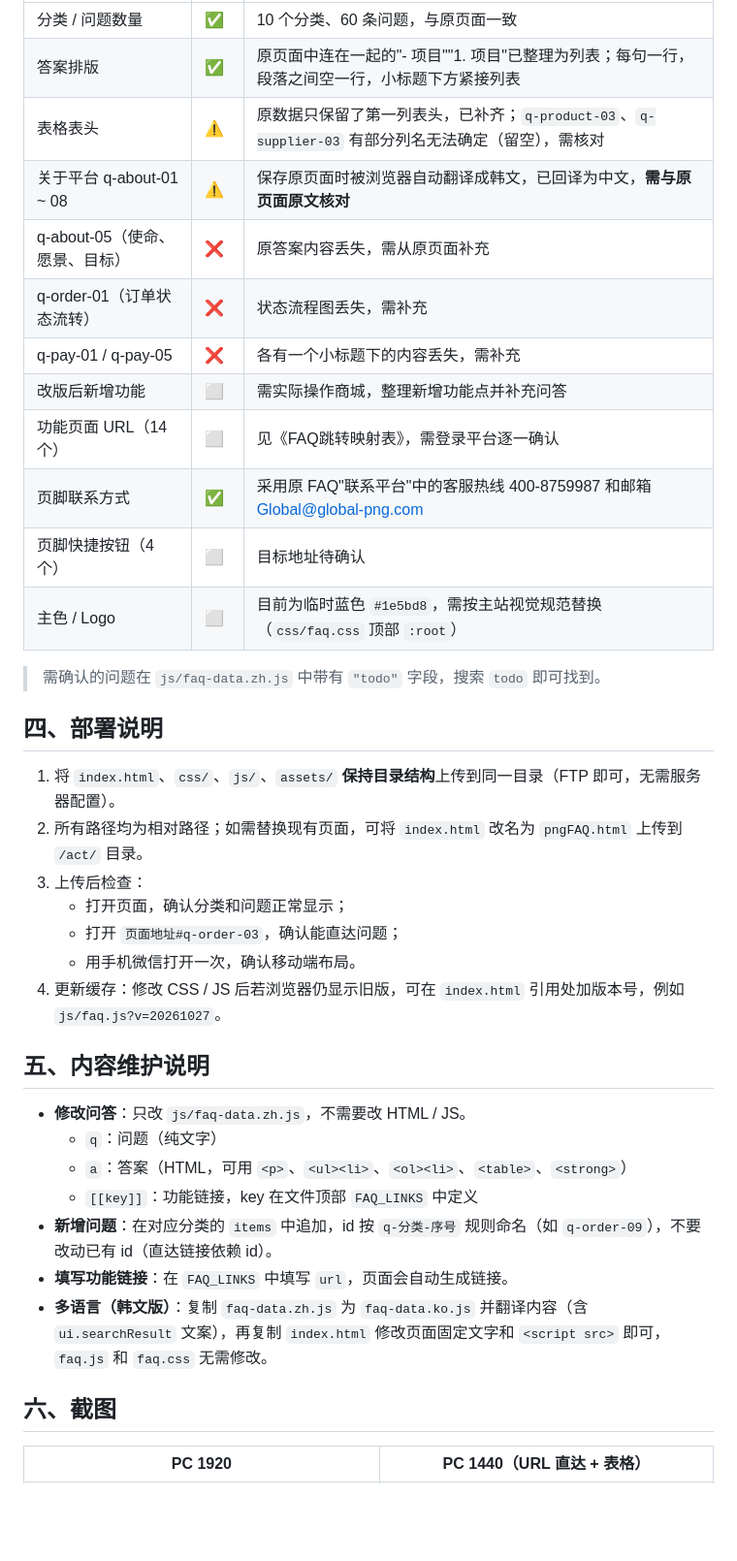
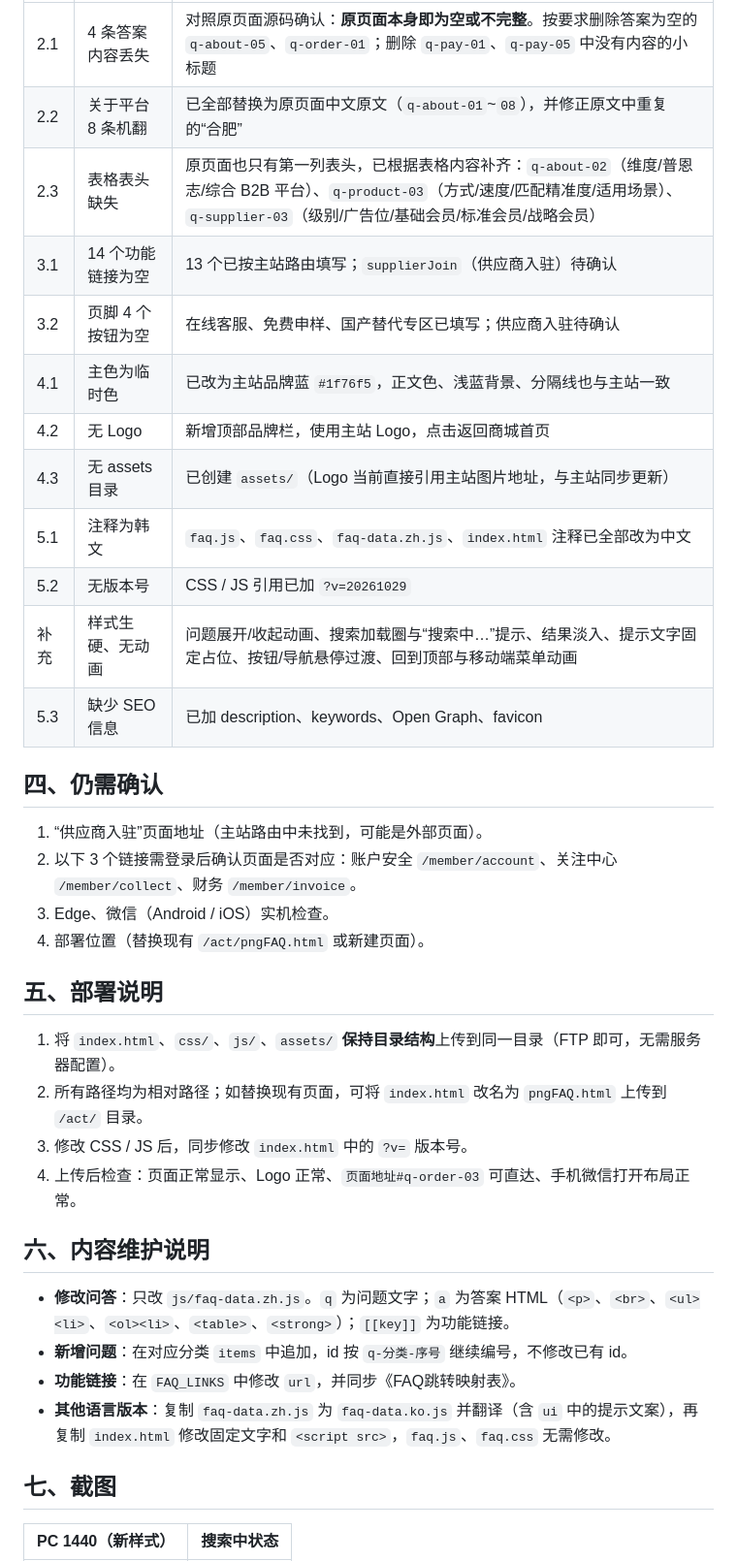
Before and after one commit to seonu826/png-faq, a Markdown page: docs/自测文档.md, the part around one of its changes. Shown at 97% size. GitHub-like rendering; blank space fills up the shorter version.

```diff
--- a/docs/自测文档.md
+++ b/docs/自测文档.md
@@ -45,40 +43,39 @@
 |---|---|---|
-| 分类 / 问题数量 | ✅ | 10 个分类、60 条问题，与原页面一致 |
-| 答案排版 | ✅ | 原页面中连在一起的"- 项目""1. 项目"已整理为列表；每句一行，段落之间空一行，小标题下方紧接列表 |
-| 表格表头 | ⚠️ | 原数据只保留了第一列表头，已补齐；`q-product-03`、`q-supplier-03` 有部分列名无法确定（留空），需核对 |
-| 关于平台 q-about-01 ~ 08 | ⚠️ | 保存原页面时被浏览器自动翻译成韩文，已回译为中文，**需与原页面原文核对** |
-| q-about-05（使命、愿景、目标） | ❌ | 原答案内容丢失，需从原页面补充 |
-| q-order-01（订单状态流转） | ❌ | 状态流程图丢失，需补充 |
-| q-pay-01 / q-pay-05 | ❌ | 各有一个小标题下的内容丢失，需补充 |
-| 改版后新增功能 | ⬜ | 需实际操作商城，整理新增功能点并补充问答 |
-| 功能页面 URL（14 个） | ⬜ | 见《FAQ跳转映射表》，需登录平台逐一确认 |
-| 页脚联系方式 | ✅ | 采用原 FAQ"联系平台"中的客服热线 400-8759987 和邮箱 Global@global-png.com |
-| 页脚快捷按钮（4 个） | ⬜ | 目标地址待确认 |
-| 主色 / Logo | ⬜ | 目前为临时蓝色 `#1e5bd8`，需按主站视觉规范替换（`css/faq.css` 顶部 `:root`） |
+| 2.1 | 4 条答案内容丢失 | 对照原页面源码确认：**原页面本身即为空或不完整**。按要求删除答案为空的 `q-about-05`、`q-order-01`；删除 `q-pay-01`、`q-pay-05` 中没有内容的小标题 |
+| 2.2 | 关于平台 8 条机翻 | 已全部替换为原页面中文原文（`q-about-01`~`08`），并修正原文中重复的“合肥” |
+| 2.3 | 表格表头缺失 | 原页面也只有第一列表头，已根据表格内容补齐：`q-about-02`（维度/普恩志/综合 B2B 平台）、`q-product-03`（方式/速度/匹配精准度/适用场景）、`q-supplier-03`（级别/广告位/基础会员/标准会员/战略会员） |
+| 3.1 | 14 个功能链接为空 | 13 个已按主站路由填写；`supplierJoin`（供应商入驻）待确认 |
+| 3.2 | 页脚 4 个按钮为空 | 在线客服、免费申样、国产替代专区已填写；供应商入驻待确认 |
+| 4.1 | 主色为临时色 | 已改为主站品牌蓝 `#1f76f5`，正文色、浅蓝背景、分隔线也与主站一致 |
+| 4.2 | 无 Logo | 新增顶部品牌栏，使用主站 Logo，点击返回商城首页 |
+| 4.3 | 无 assets 目录 | 已创建 `assets/`（Logo 当前直接引用主站图片地址，与主站同步更新） |
+| 5.1 | 注释为韩文 | `faq.js`、`faq.css`、`faq-data.zh.js`、`index.html` 注释已全部改为中文 |
+| 5.2 | 无版本号 | CSS / JS 引用已加 `?v=20261029` |
+| 补充 | 样式生硬、无动画 | 问题展开/收起动画、搜索加载圈与“搜索中…”提示、结果淡入、提示文字固定占位、按钮/导航悬停过渡、回到顶部与移动端菜单动画 |
+| 5.3 | 缺少 SEO 信息 | 已加 description、keywords、Open Graph、favicon |
 
-> 需确认的问题在 `js/faq-data.zh.js` 中带有 `"todo"` 字段，搜索 `todo` 即可找到。
+## 四、仍需确认
 
-## 四、部署说明
+1. “供应商入驻”页面地址（主站路由中未找到，可能是外部页面）。
+2. 以下 3 个链接需登录后确认页面是否对应：账户安全 `/member/account`、关注中心 `/member/collect`、财务 `/member/invoice`。
+3. Edge、微信（Android / iOS）实机检查。
+4. 部署位置（替换现有 `/act/pngFAQ.html` 或新建页面）。
+
+## 五、部署说明
 
 1. 将 `index.html`、`css/`、`js/`、`assets/` **保持目录结构**上传到同一目录（FTP 即可，无需服务器配置）。
-2. 所有路径均为相对路径；如需替换现有页面，可将 `index.html` 改名为 `pngFAQ.html` 上传到 `/act/` 目录。
-3. 上传后检查：
-   - 打开页面，确认分类和问题正常显示；
-   - 打开 `页面地址#q-order-03`，确认能直达问题；
-   - 用手机微信打开一次，确认移动端布局。
-4. 更新缓存：修改 CSS / JS 后若浏览器仍显示旧版，可在 `index.html` 引用处加版本号，例如 `js/faq.js?v=20261027`。
+2. 所有路径均为相对路径；如替换现有页面，可将 `index.html` 改名为 `pngFAQ.html` 上传到 `/act/` 目录。
+3. 修改 CSS / JS 后，同步修改 `index.html` 中的 `?v=` 版本号。
+4. 上传后检查：页面正常显示、Logo 正常、`页面地址#q-order-03` 可直达、手机微信打开布局正常。
 
-## 五、内容维护说明
+## 六、内容维护说明
 
-- **修改问答**：只改 `js/faq-data.zh.js`，不需要改 HTML / JS。
-  - `q`：问题（纯文字）
-  - `a`：答案（HTML，可用 `<p>`、`<ul><li>`、`<ol><li>`、`<table>`、`<strong>`）
-  - `[[key]]`：功能链接，key 在文件顶部 `FAQ_LINKS` 中定义
-- **新增问题**：在对应分类的 `items` 中追加，id 按 `q-分类-序号` 规则命名（如 `q-order-09`），不要改动已有 id（直达链接依赖 id）。
-- **填写功能链接**：在 `FAQ_LINKS` 中填写 `url`，页面会自动生成链接。
-- **多语言（韩文版）**：复制 `faq-data.zh.js` 为 `faq-data.ko.js` 并翻译内容（含 `ui.searchResult` 文案），再复制 `index.html` 修改页面固定文字和 `<script src>` 即可，`faq.js` 和 `faq.css` 无需修改。
+- **修改问答**：只改 `js/faq-data.zh.js`。`q` 为问题文字；`a` 为答案 HTML（`<p>`、`<br>`、`<ul><li>`、`<ol><li>`、`<table>`、`<strong>`）；`[[key]]` 为功能链接。
+- **新增问题**：在对应分类 `items` 中追加，id 按 `q-分类-序号` 继续编号，不修改已有 id。
+- **功能链接**：在 `FAQ_LINKS` 中修改 `url`，并同步《FAQ跳转映射表》。
+- **其他语言版本**：复制 `faq-data.zh.js` 为 `faq-data.ko.js` 并翻译（含 `ui` 中的提示文案），再复制 `index.html` 修改固定文字和 `<script src>`，`faq.js`、`faq.css` 无需修改。
 
-## 六、截图
+## 七、截图
 
-| PC 1920 | PC 1440（URL 直达 + 表格） |
+| PC 1440（新样式） | 搜索中状态 |
 |---|---|
```
Also changed, not shown: other parts of docs/自测文档.md (+27 -29 lines), README.md (+2 -2 lines), docs/FAQ跳转映射表.md (+38 -40 lines), docs/screenshots/1440_hash_table.png, docs/screenshots/1920_top.png, docs/screenshots/390_mobilenav.png, docs/screenshots/390_search.png, docs/screenshots/390_top.png, 5 other files.
